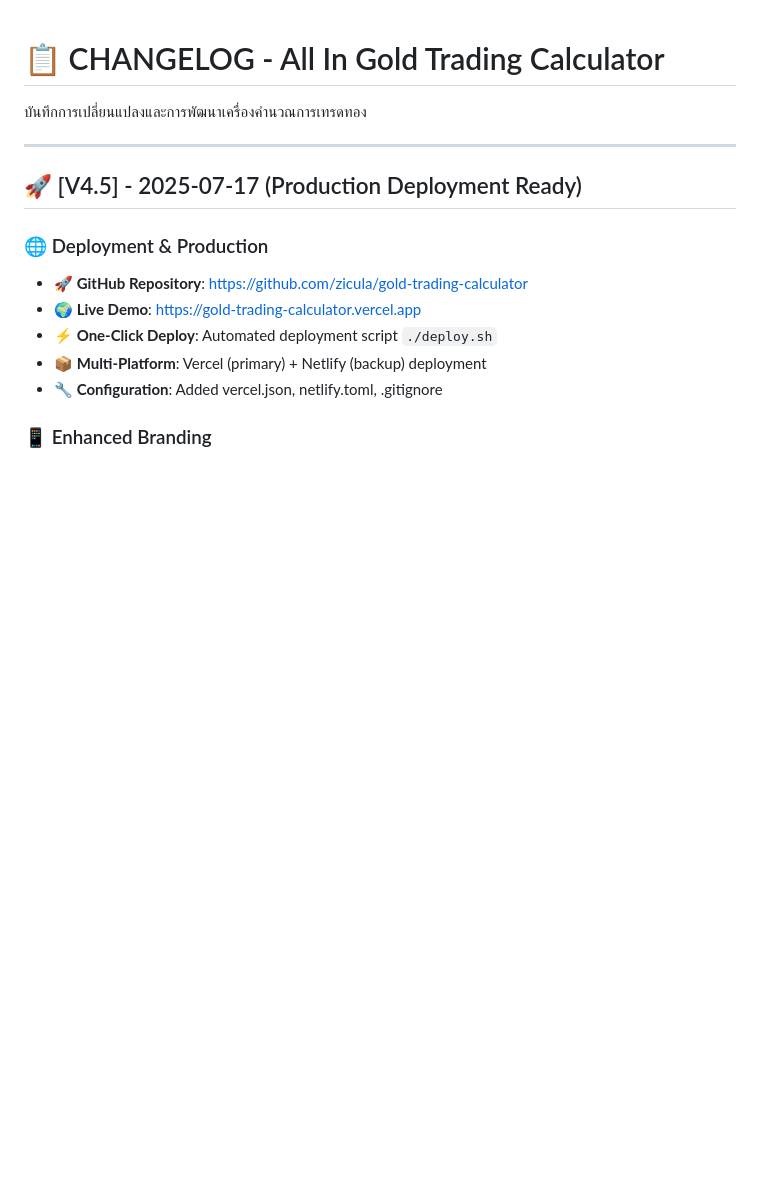
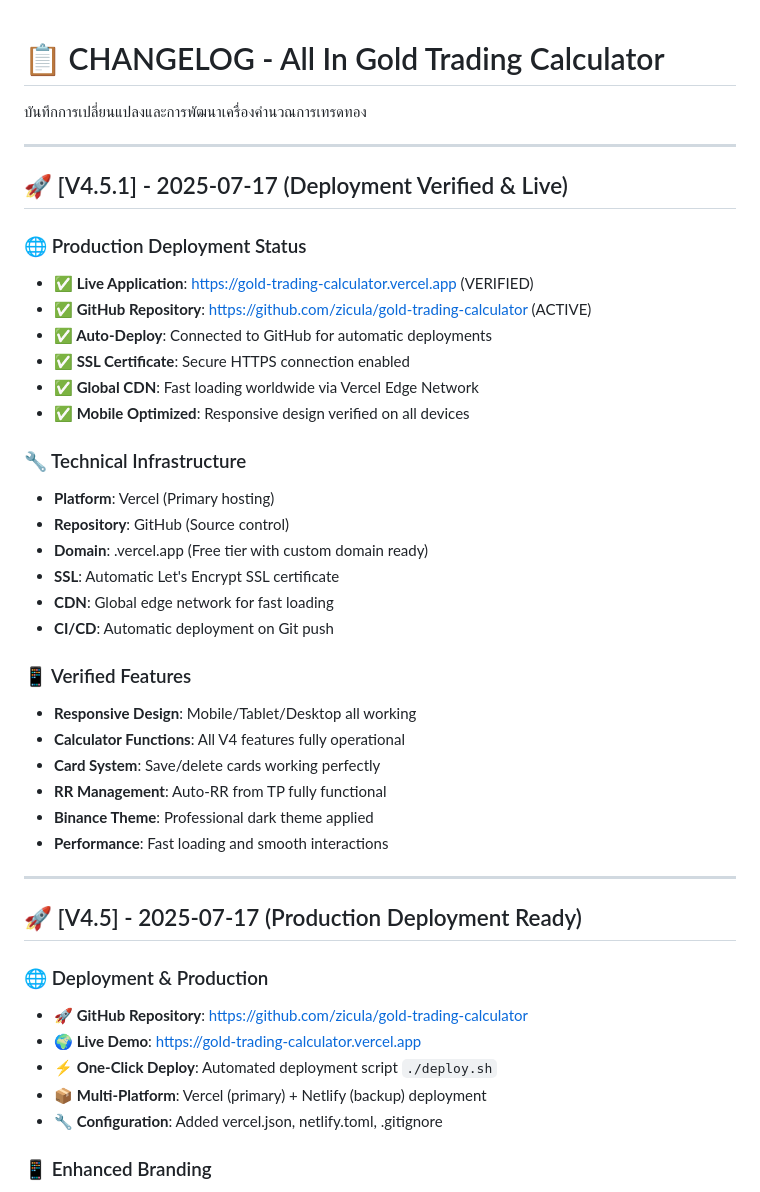
Before and after one commit to zicula/gold-trading-calculator, a Markdown page: CHANGELOG.md, the part around the change. GitHub-like rendering; blank space fills up the shorter version.

```diff
--- a/CHANGELOG.md
+++ b/CHANGELOG.md
@@ -1,6 +1,34 @@
 # 📋 CHANGELOG - All In Gold Trading Calculator
 
 บันทึกการเปลี่ยนแปลงและการพัฒนาเครื่องคำนวณการเทรดทอง
+
+---
+
+## 🚀 [V4.5.1] - 2025-07-17 (Deployment Verified & Live)
+
+### 🌐 Production Deployment Status
+- **✅ Live Application**: https://gold-trading-calculator.vercel.app (VERIFIED)
+- **✅ GitHub Repository**: https://github.com/zicula/gold-trading-calculator (ACTIVE)
+- **✅ Auto-Deploy**: Connected to GitHub for automatic deployments
+- **✅ SSL Certificate**: Secure HTTPS connection enabled
+- **✅ Global CDN**: Fast loading worldwide via Vercel Edge Network
+- **✅ Mobile Optimized**: Responsive design verified on all devices
+
+### 🔧 Technical Infrastructure
+- **Platform**: Vercel (Primary hosting)
+- **Repository**: GitHub (Source control)
+- **Domain**: .vercel.app (Free tier with custom domain ready)
+- **SSL**: Automatic Let's Encrypt SSL certificate
+- **CDN**: Global edge network for fast loading
+- **CI/CD**: Automatic deployment on Git push
+
+### 📱 Verified Features
+- **Responsive Design**: Mobile/Tablet/Desktop all working
+- **Calculator Functions**: All V4 features fully operational
+- **Card System**: Save/delete cards working perfectly
+- **RR Management**: Auto-RR from TP fully functional
+- **Binance Theme**: Professional dark theme applied
+- **Performance**: Fast loading and smooth interactions
 
 ---
 
```
Also changed, not shown: PROMPT_HISTORY.md (+32 -1 lines).
